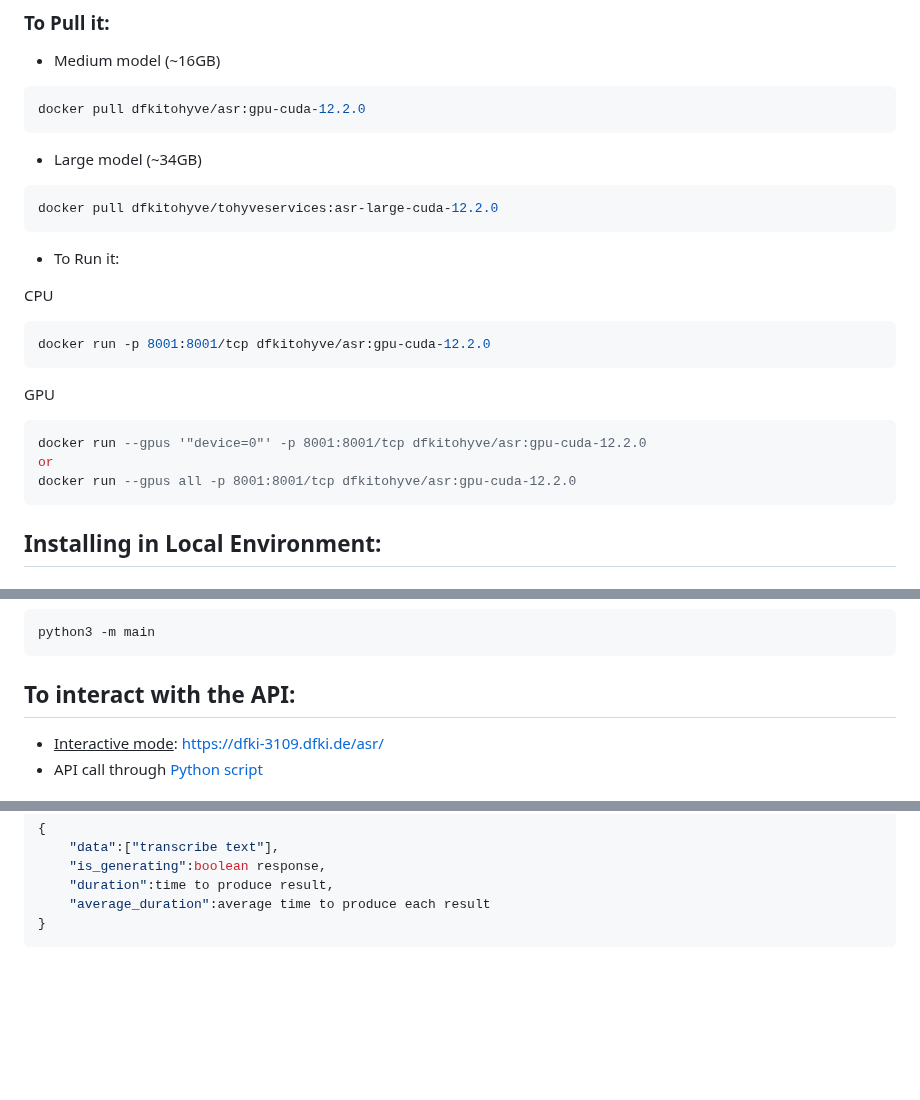
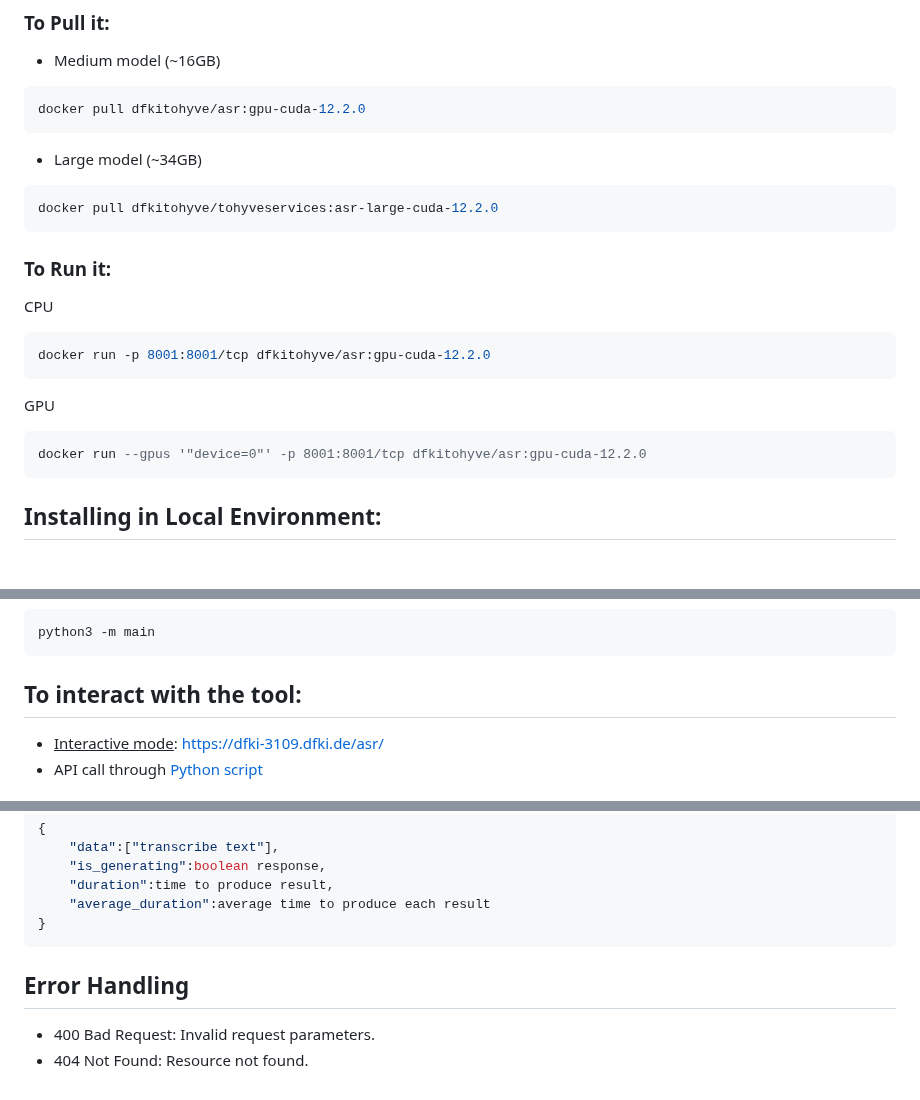
Before and after one commit to DFKI-NLP/tohyve-services, a Markdown page: automatic_speech_recognition/README.md, 3 parts joined by grey strips. GitHub-like rendering; blank space fills up the shorter version.

````diff
--- a/automatic_speech_recognition/README.md
+++ b/automatic_speech_recognition/README.md
@@ -13,7 +13,7 @@ docker pull dfkitohyve/asr:gpu-cuda-12.2.0
 docker pull dfkitohyve/tohyveservices:asr-large-cuda-12.2.0
 ```
 
-* To Run it:
+### To Run it:
 
 CPU
 ```hs
@@ -23,8 +23,6 @@ docker run -p 8001:8001/tcp dfkitohyve/asr:gpu-cuda-12.2.0
 GPU
 ```hs
 docker run --gpus '"device=0"' -p 8001:8001/tcp dfkitohyve/asr:gpu-cuda-12.2.0
-or
-docker run --gpus all -p 8001:8001/tcp dfkitohyve/asr:gpu-cuda-12.2.0
 ```
 
 
@@ -53,7 +51,7 @@ setx PATH "<path of unzipped ffmpeg>;%PATH%"
 ```
 python3 -m main
 ```
-## To interact with the API:
+## To interact with the tool:
 * <u>Interactive mode</u>:  https://dfki-3109.dfki.de/asr/
 * API call through [Python script](https://github.com/DFKI-NLP/tohyve-services/blob/master/automatic_speech_recognition/request_example.py)
 
@@ -144,3 +142,6 @@ name (string, required): a name for the audio.
     "average_duration":average time to produce each result
 }
 ```
+## Error Handling
+* 400 Bad Request: Invalid request parameters.
+* 404 Not Found: Resource not found.
````
Also changed, not shown: other parts of automatic_speech_recognition/README.md (+5 -5 lines).
